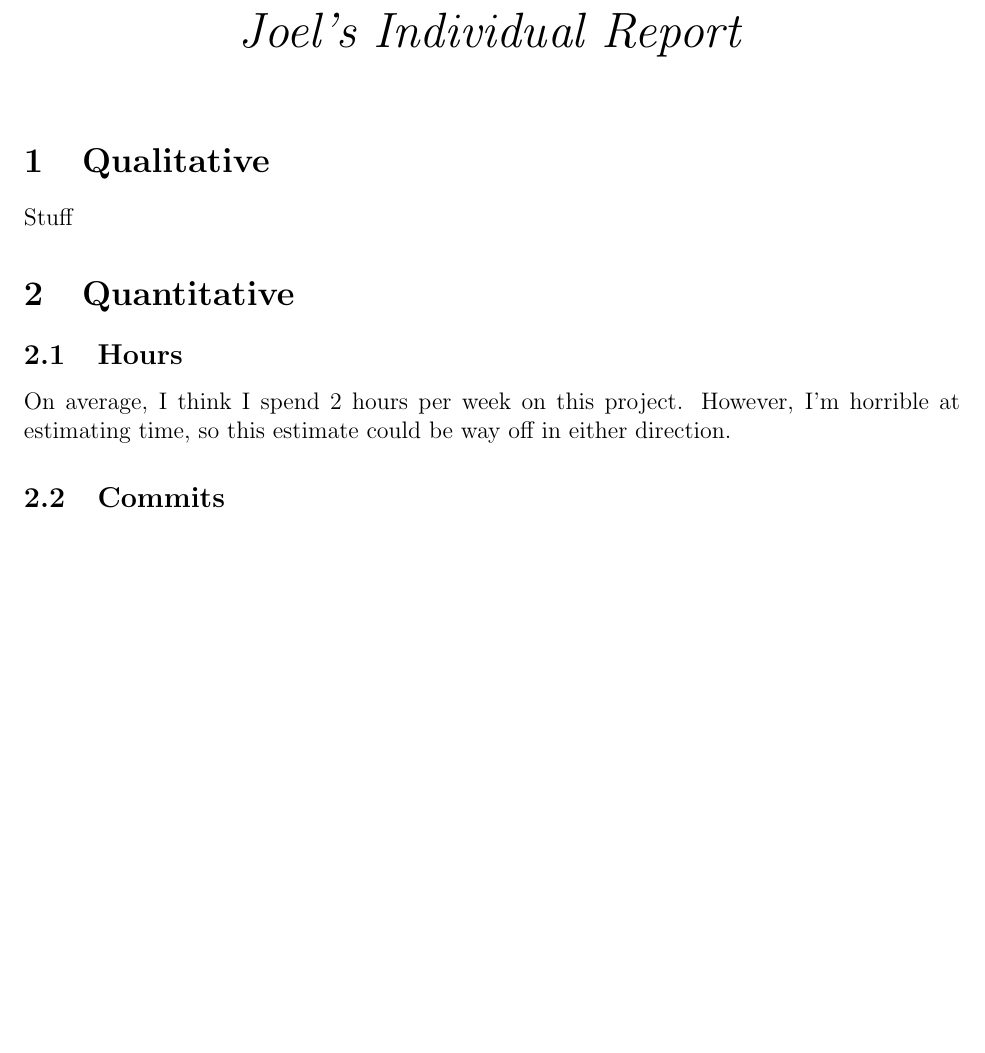
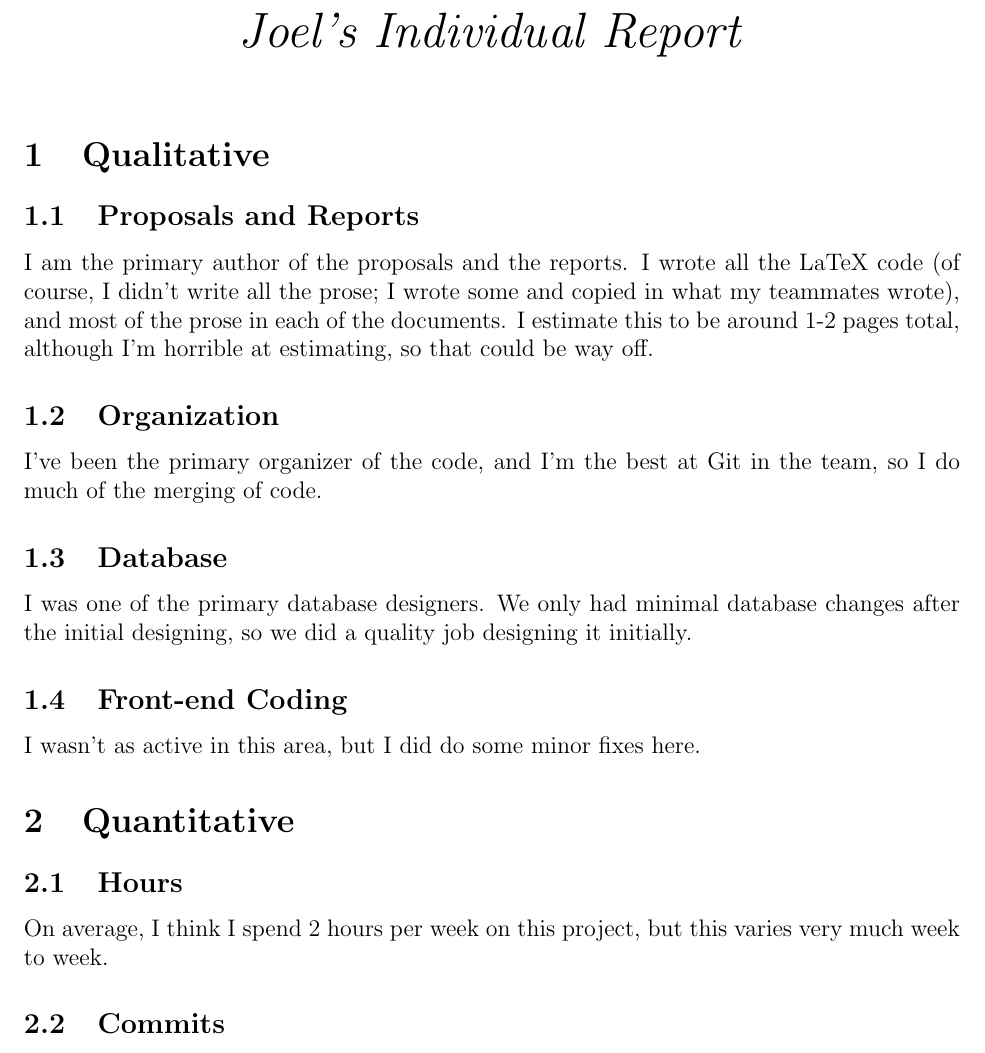
Before and after one commit to URWhiteboard/WhiteBoard, a LaTeX document (report/individual-report/report.tex): part of the page, cut so that both start at the same text, the shorter picture padded with empty space. Compiled offline with pdfLaTeX.

Commit message:
Update hours and add qualitative descriptions

```diff
--- a/report/individual-report/report.tex
+++ b/report/individual-report/report.tex
@@ -16,15 +16,35 @@
 
 \section{Qualitative}
 
-Stuff
+\subsection{Proposals and Reports}
+
+I am the primary author of the proposals and the reports. I wrote all the LaTeX
+code (of course, I didn't write all the prose; I wrote some and copied in what
+my teammates wrote), and most of the prose in each of the documents. I estimate
+this to be around 1-2 pages total, although I'm horrible at estimating, so that
+could be way off.
+
+\subsection{Organization}
+
+I've been the primary organizer of the code, and I'm the best at Git in the
+team, so I do much of the merging of code.
+
+\subsection{Database}
+
+I was one of the primary database designers. We only had minimal database
+changes after the initial designing, so we did a quality job designing it
+initially.
+
+\subsection{Front-end Coding}
+
+I wasn't as active in this area, but I did do some minor fixes here.
 
 \section{Quantitative}
 
 \subsection{Hours}
 
-On average, I think I spend 2 hours per week on this project. However, I'm
-horrible at estimating time, so this estimate could be way off in either
-direction.
+On average, I think I spend 2 hours per week on this project, but this varies
+very much week to week.
 
 \subsection{Commits}
 
```
